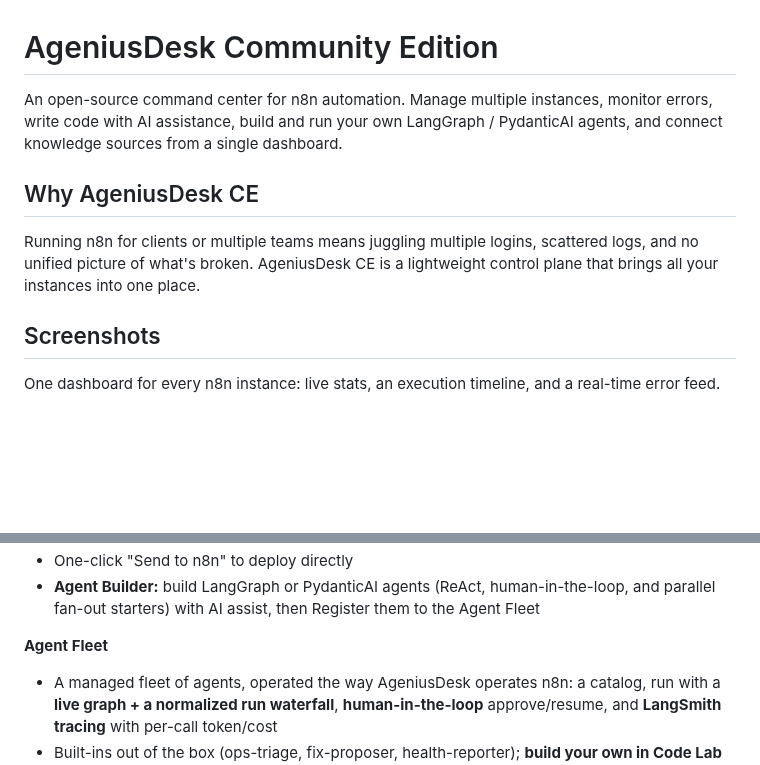
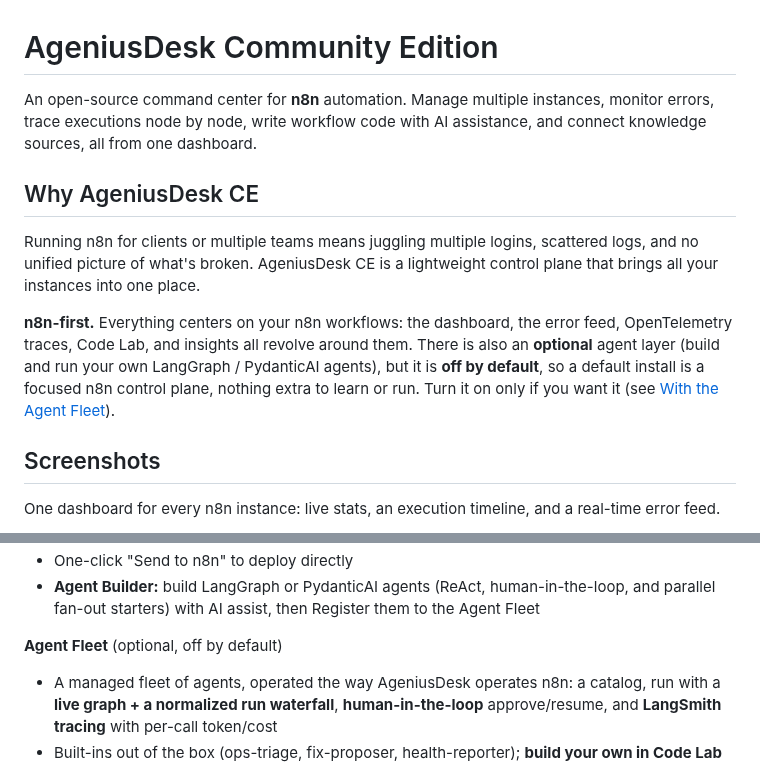
Before and after one commit to Mfrostbutter/ageniusdesk-ce, a Markdown page: README.md, 2 parts joined by grey strips. Rendered like a GitHub page; blank space fills up the shorter version.

```diff
--- a/README.md
+++ b/README.md
@@ -1,10 +1,12 @@
 # AgeniusDesk Community Edition
 
-An open-source command center for n8n automation. Manage multiple instances, monitor errors, write code with AI assistance, build and run your own LangGraph / PydanticAI agents, and connect knowledge sources from a single dashboard.
+An open-source command center for **n8n** automation. Manage multiple instances, monitor errors, trace executions node by node, write workflow code with AI assistance, and connect knowledge sources, all from one dashboard.
 
 ## Why AgeniusDesk CE
 
 Running n8n for clients or multiple teams means juggling multiple logins, scattered logs, and no unified picture of what's broken. AgeniusDesk CE is a lightweight control plane that brings all your instances into one place.
+
+**n8n-first.** Everything centers on your n8n workflows: the dashboard, the error feed, OpenTelemetry traces, Code Lab, and insights all revolve around them. There is also an **optional** agent layer (build and run your own LangGraph / PydanticAI agents), but it is **off by default**, so a default install is a focused n8n control plane, nothing extra to learn or run. Turn it on only if you want it (see [With the Agent Fleet](#with-the-agent-fleet-langgraph--pydanticai-agents)).
 
 ## Screenshots
 
@@ -50,7 +52,7 @@ Per-execution OpenTelemetry traces from n8n: a node-by-node waterfall, live metr
 - One-click "Send to n8n" to deploy directly
 - **Agent Builder:** build LangGraph or PydanticAI agents (ReAct, human-in-the-loop, and parallel fan-out starters) with AI assist, then Register them to the Agent Fleet
 
-**Agent Fleet**
+**Agent Fleet** (optional, off by default)
 - A managed fleet of agents, operated the way AgeniusDesk operates n8n: a catalog, run with a **live graph + a normalized run waterfall**, **human-in-the-loop** approve/resume, and **LangSmith tracing** with per-call token/cost
 - Built-ins out of the box (ops-triage, fix-proposer, health-reporter); **build your own in Code Lab** (LangGraph or PydanticAI) and Register them
 - Your agents are files in your vault under `agents/` that you own, edit, and export, discovered live with no restart
```
Also changed, not shown: ROADMAP.md (+2 -2 lines).
